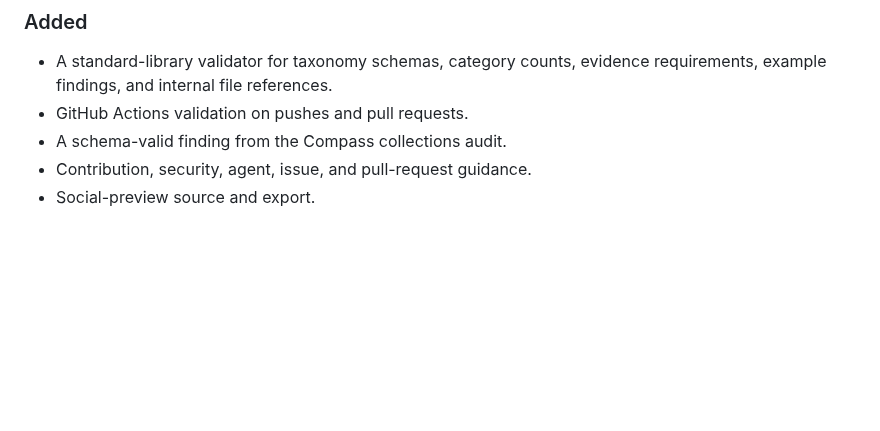
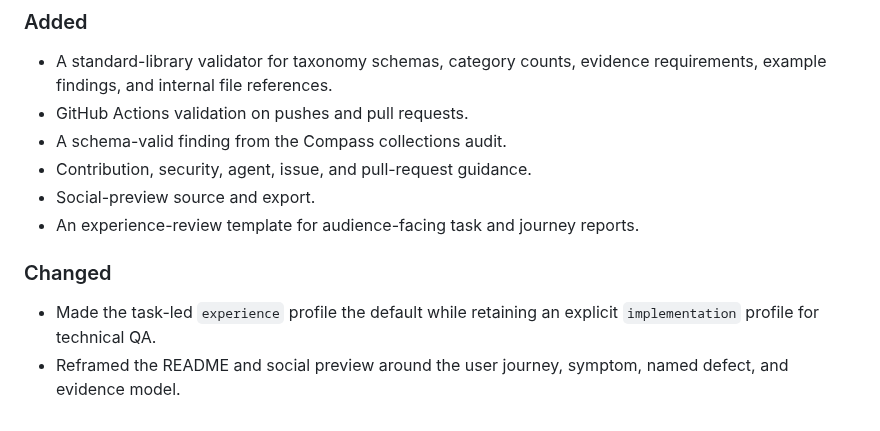
Before and after one commit to xenstalker02/punchlist, a Markdown page: CHANGELOG.md, the part around the change. Rendered like a GitHub page; blank space fills up the shorter version.

```diff
--- a/CHANGELOG.md
+++ b/CHANGELOG.md
@@ -11,3 +11,9 @@ All notable changes to Punchlist will be recorded here.
 - A schema-valid finding from the Compass collections audit.
 - Contribution, security, agent, issue, and pull-request guidance.
 - Social-preview source and export.
+- An experience-review template for audience-facing task and journey reports.
+
+### Changed
+
+- Made the task-led `experience` profile the default while retaining an explicit `implementation` profile for technical QA.
+- Reframed the README and social preview around the user journey, symptom, named defect, and evidence model.
```
Also changed, not shown: README.md (+5 -5 lines), assets/social-preview.png, 1 other file.
